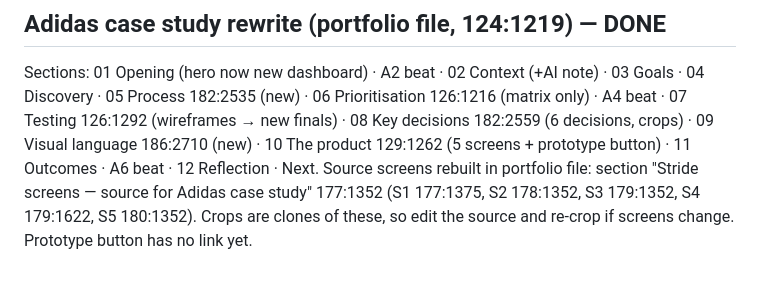
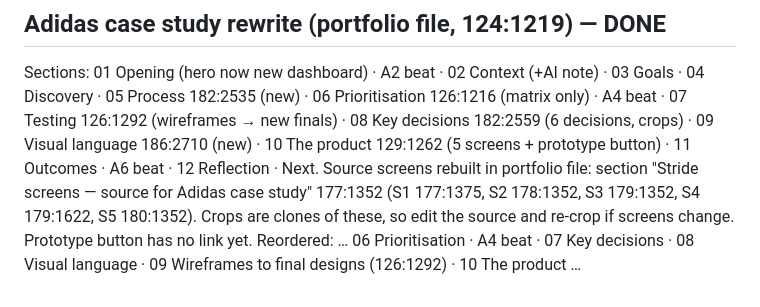
Before and after one commit to anupindikarthik529-prog/Portfolio, a Markdown page: HANDOVER.md, the part around the change. Rendered like a GitHub page.

Commit message:
Handover: Adidas case study section order
Co-Authored-By: Claude Opus 5.5 <noreply@anthropic.com>
Claude-Session: https://claude.ai/code/session_01JfDsrrcrD6ejfMG7kQkm1T

```diff
--- a/HANDOVER.md
+++ b/HANDOVER.md
@@ -188,3 +188,4 @@ Sections: 01 Opening (hero now new dashboard) · A2 beat · 02 Context (+AI note
 09 Visual language 186:2710 (new) · 10 The product 129:1262 (5 screens + prototype button) · 11 Outcomes · A6 beat · 12 Reflection · Next.
 Source screens rebuilt in portfolio file: section "Stride screens — source for Adidas case study" 177:1352 (S1 177:1375, S2 178:1352, S3 179:1352, S4 179:1622, S5 180:1352).
 Crops are clones of these, so edit the source and re-crop if screens change. Prototype button has no link yet.
+Reordered: … 06 Prioritisation · A4 beat · 07 Key decisions · 08 Visual language · 09 Wireframes to final designs (126:1292) · 10 The product …
```
